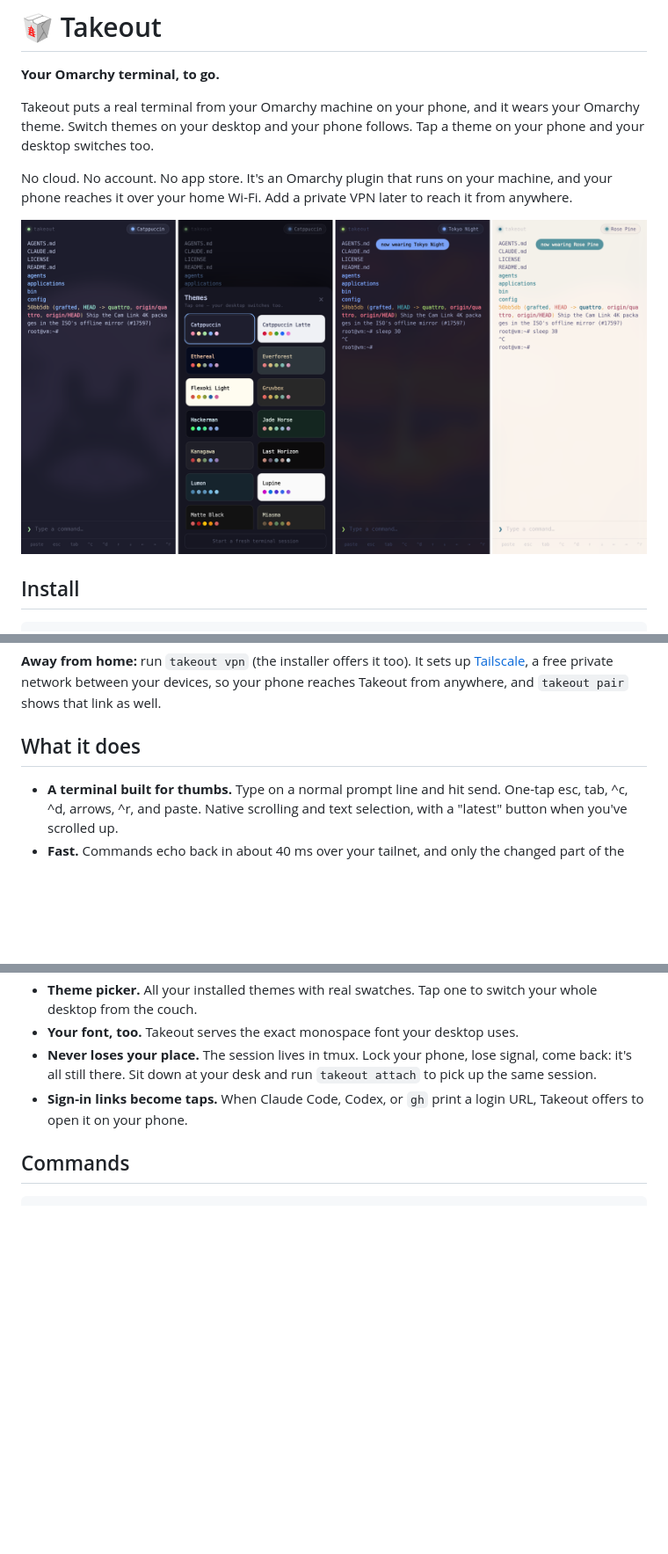
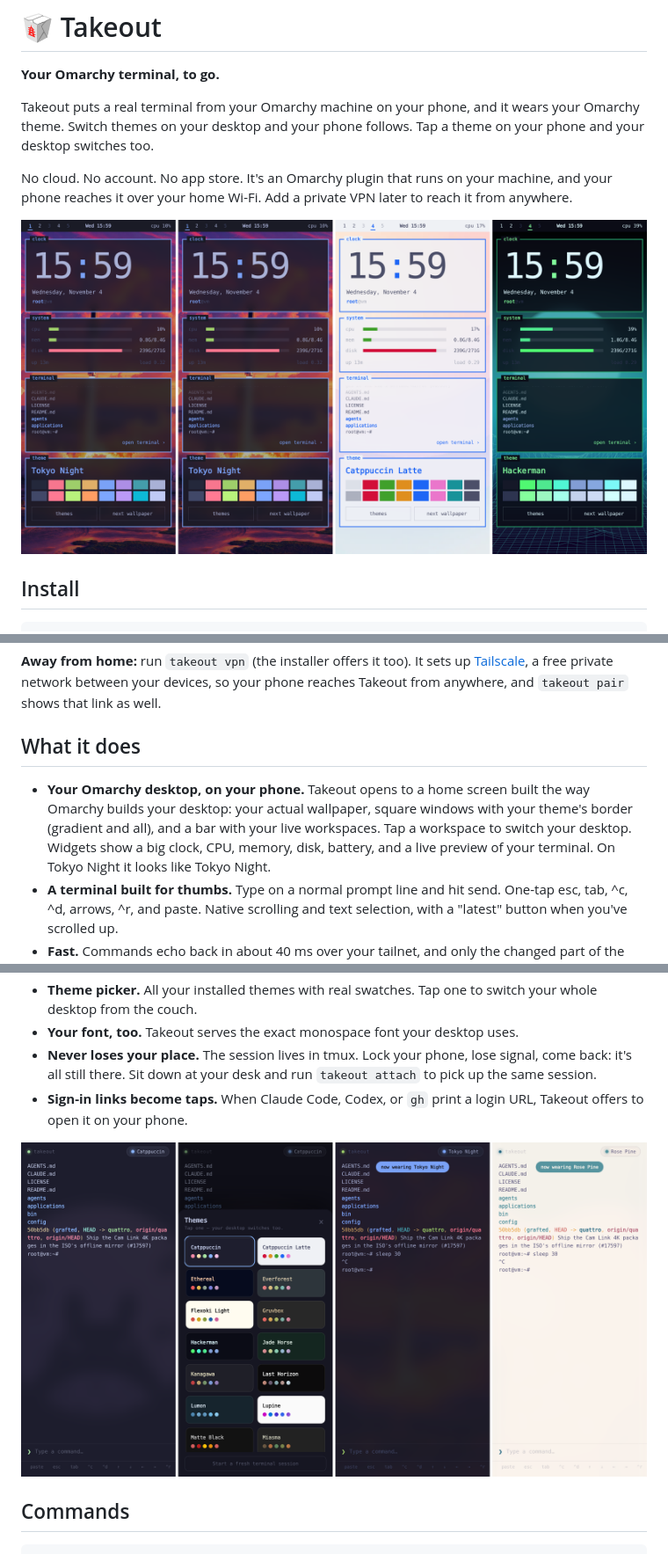
Before and after one commit to TouchWorkStation/Take-Out, a Markdown page: README.md, 3 parts joined by grey strips. Shown at 88% size. Rendered like a GitHub page; pictures changed too: docs/home.png (added); blank space fills up the shorter version.

```diff
--- a/README.md
+++ b/README.md
@@ -6,7 +6,7 @@ Takeout puts a real terminal from your Omarchy machine on your phone, and it wea
 
 No cloud. No account. No app store. It's an Omarchy plugin that runs on your machine, and your phone reaches it over your home Wi-Fi. Add a private VPN later to reach it from anywhere.
 
-![Takeout on a phone](docs/screenshot.png)
+![Takeout's home screen in Tokyo Night, Tokyo Night scrolled, Catppuccin Latte, and Hackerman](docs/home.png)
 
 ## Install
 
@@ -29,6 +29,7 @@ takeout pair
 
 ## What it does
 
+- **Your Omarchy desktop, on your phone.** Takeout opens to a home screen built the way Omarchy builds your desktop: your actual wallpaper, square windows with your theme's border (gradient and all), and a bar with your live workspaces. Tap a workspace to switch your desktop. Widgets show a big clock, CPU, memory, disk, battery, and a live preview of your terminal. On Tokyo Night it looks like Tokyo Night.
 - **A terminal built for thumbs.** Type on a normal prompt line and hit send. One-tap esc, tab, ^c, ^d, arrows, ^r, and paste. Native scrolling and text selection, with a "latest" button when you've scrolled up.
 - **Fast.** Commands echo back in about 40 ms over your tailnet, and only the changed part of the screen travels to your phone.
 - **Your theme, live.** Every color comes from your active Omarchy theme, including colored `ls`, `git`, and 256-color and truecolor output. Change themes anywhere and the whole scrollback recolors instantly.
@@ -36,6 +37,8 @@ takeout pair
 - **Your font, too.** Takeout serves the exact monospace font your desktop uses.
 - **Never loses your place.** The session lives in tmux. Lock your phone, lose signal, come back: it's all still there. Sit down at your desk and run `takeout attach` to pick up the same session.
 - **Sign-in links become taps.** When Claude Code, Codex, or `gh` print a login URL, Takeout offers to open it on your phone.
+
+![The terminal in Catppuccin, the theme picker, Tokyo Night, and Rose Pine](docs/screenshot.png)
 
 ## Commands
 
```
Also changed, not shown: 6 other files.
